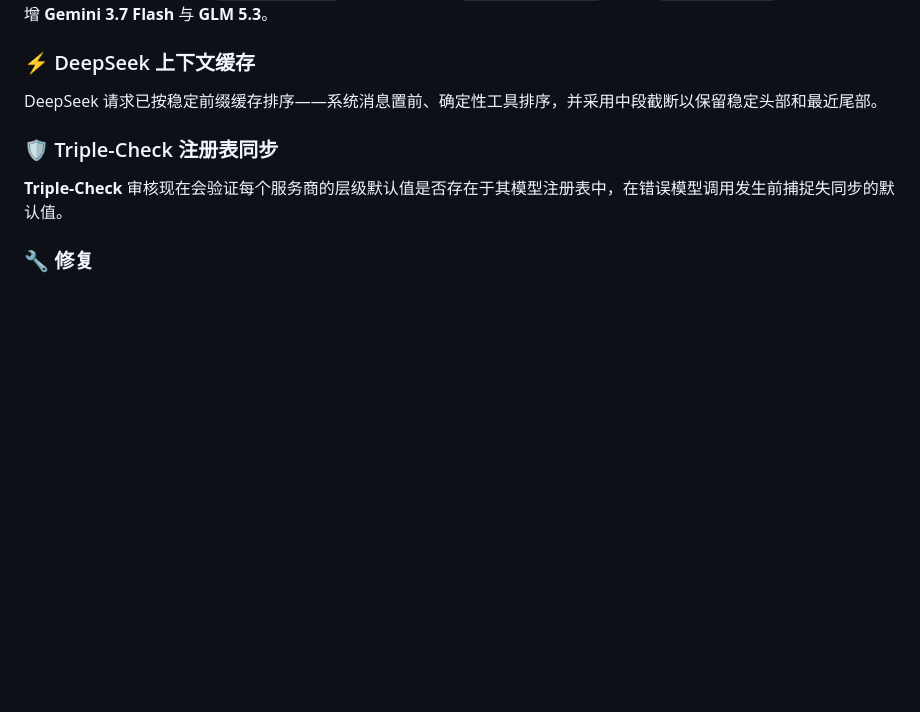
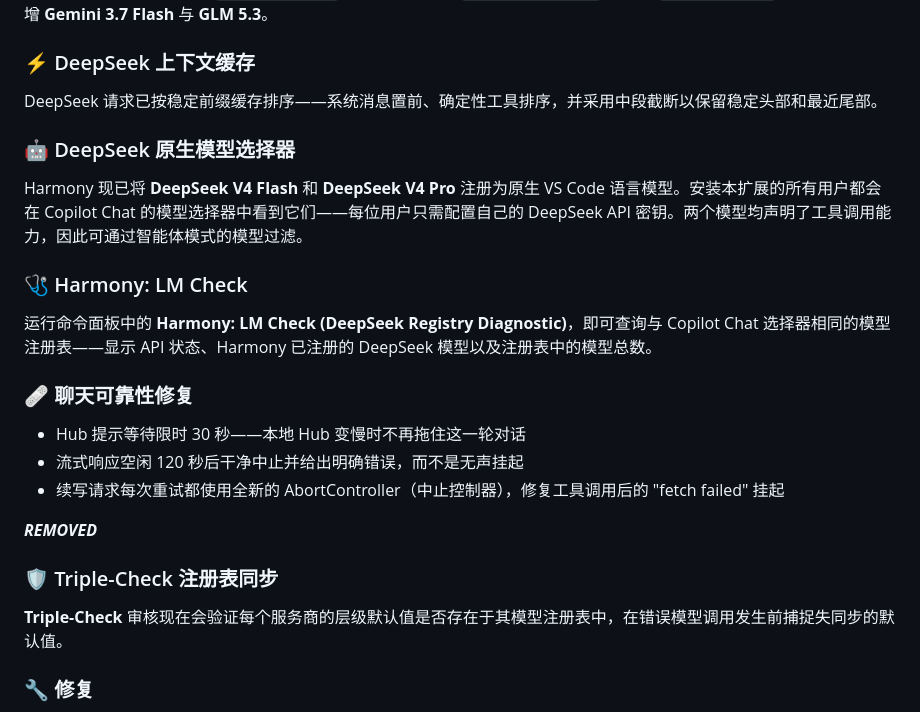
Before and after one commit to eternalharmonyai/the-harmony-extension, a Markdown page: README.zh-CN.md, the part around the change. Rendered like a GitHub page; blank space fills up the shorter version.

```diff
--- a/README.zh-CN.md
+++ b/README.zh-CN.md
@@ -104,6 +104,22 @@ Gemini 请求现已使用原生 `generateContent` 流式路径，支持 `thought
 ### ⚡ DeepSeek 上下文缓存
 
 DeepSeek 请求已按稳定前缀缓存排序——系统消息置前、确定性工具排序，并采用中段截断以保留稳定头部和最近尾部。
+
+### 🤖 DeepSeek 原生模型选择器
+
+Harmony 现已将 **DeepSeek V4 Flash** 和 **DeepSeek V4 Pro** 注册为原生 VS Code 语言模型。安装本扩展的所有用户都会在 Copilot Chat 的模型选择器中看到它们——每位用户只需配置自己的 DeepSeek API 密钥。两个模型均声明了工具调用能力，因此可通过智能体模式的模型过滤。
+
+### 🩺 Harmony: LM Check
+
+运行命令面板中的 **Harmony: LM Check (DeepSeek Registry Diagnostic)**，即可查询与 Copilot Chat 选择器相同的模型注册表——显示 API 状态、Harmony 已注册的 DeepSeek 模型以及注册表中的模型总数。
+
+### 🩹 聊天可靠性修复
+
+- Hub 提示等待限时 30 秒——本地 Hub 变慢时不再拖住这一轮对话
+- 流式响应空闲 120 秒后干净中止并给出明确错误，而不是无声挂起
+- 续写请求每次重试都使用全新的 AbortController（中止控制器），修复工具调用后的 "fetch failed" 挂起
+
+***REMOVED***
 
 ### 🛡️ Triple-Check 注册表同步
 
```
Also changed, not shown: README.md (+16 -0 lines).
